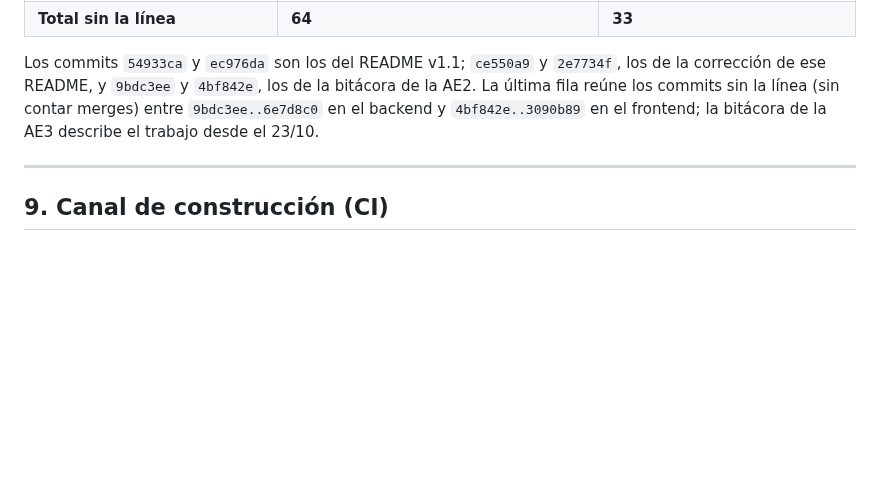
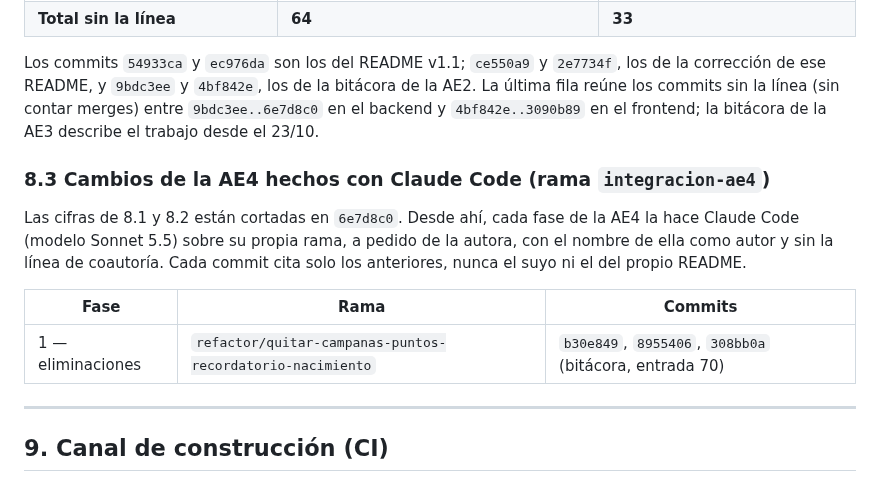
Before and after one commit to emilykohler12/nexa-backend, a Markdown page: README.md, the part around the change. Rendered like a GitHub page; blank space fills up the shorter version.

Commit message:
docs: README, sección 8.3 con los commits de la AE4 hechos con Claude Code (fase 1)

```diff
--- a/README.md
+++ b/README.md
@@ -395,6 +395,14 @@ Todos los commits que no son merges, ediciones web ni los primeros de agosto los
 
 Los commits `54933ca` y `ec976da` son los del README v1.1; `ce550a9` y `2e7734f`, los de la corrección de ese README, y `9bdc3ee` y `4bf842e`, los de la bitácora de la AE2. La última fila reúne los commits sin la línea (sin contar merges) entre `9bdc3ee..6e7d8c0` en el backend y `4bf842e..3090b89` en el frontend; la bitácora de la AE3 describe el trabajo desde el 23/10.
 
+### 8.3 Cambios de la AE4 hechos con Claude Code (rama `integracion-ae4`)
+
+Las cifras de 8.1 y 8.2 están cortadas en `6e7d8c0`. Desde ahí, cada fase de la AE4 la hace Claude Code (modelo Sonnet 5.5) sobre su propia rama, a pedido de la autora, con el nombre de ella como autor y sin la línea de coautoría. Cada commit cita solo los anteriores, nunca el suyo ni el del propio README.
+
+| Fase | Rama | Commits |
+|---|---|---|
+| 1 — eliminaciones | `refactor/quitar-campanas-puntos-recordatorio-nacimiento` | `b30e849`, `8955406`, `308bb0a` (bitácora, entrada 70) |
+
 ---
 
 ## 9. Canal de construcción (CI)
```
